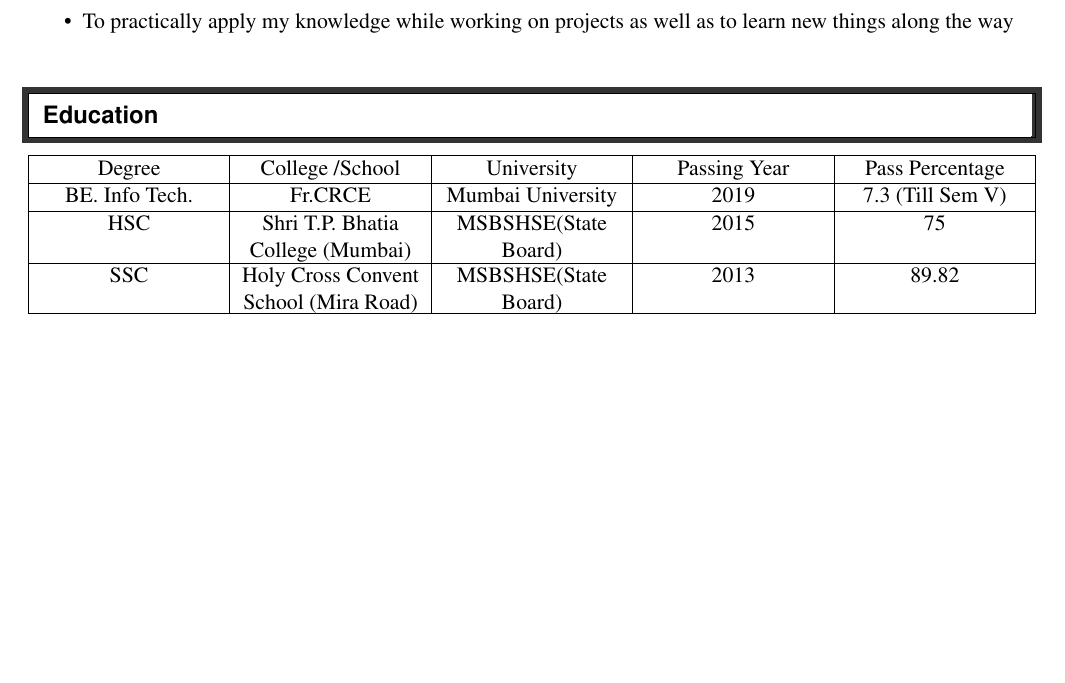
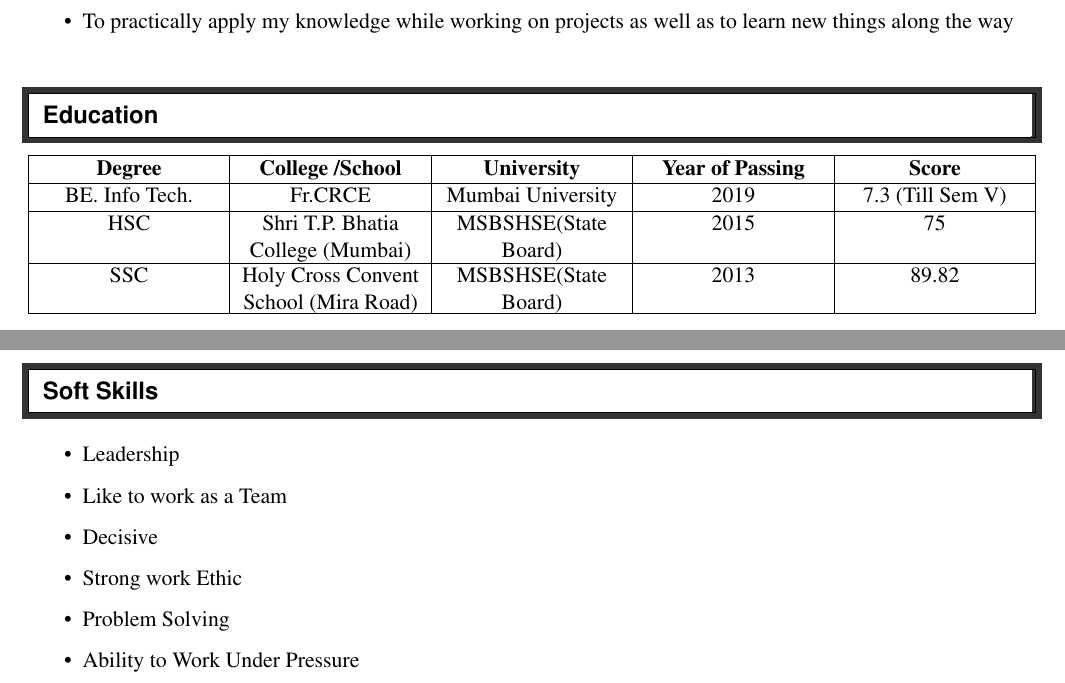
Before and after one commit to Saimshaikh8297/saimshaikh8297_resume, a LaTeX CV (resume.tex): part of the page before the commit and two parts of pages 1 and 2 of 2 after it, the two joined at a grey line, cut so that both start at the same text, the shorter picture padded with empty space. Compiled offline with pdfLaTeX.

Commit message:
Soft Skills

```diff
--- a/resume.tex
+++ b/resume.tex
@@ -81,7 +81,7 @@
 
 \begin{tabu} to 1\textwidth { | X[c] | X[c] | X[c] | X[c]| X[c]|}
  \hline
- Degree & College /School & University & Passing Year & Pass Percentage\\
+ {\bf Degree} & {\bf College /School} & {\bf University} & {\bf Year of Passing} & {\bf Score}\\
  \hline
  BE. Info Tech. & Fr.CRCE &Mumbai University & 2019 & 7.3 (Till Sem V) \\
 \hline
@@ -120,5 +120,19 @@ SSC & Holy Cross Convent School (Mira Road) & MSBSHSE(State Board) & 2013 & 89.8
         \resitem{{\bf Software:} Adobe Photoshop, Android Studio}
     \end{itemize}
 
+ \resheading{Soft Skills}
+    %%%%%%%%%%%%%%%%%%%%%%%%%%%%%%
+    \begin{itemize}
+       \resitem{Leadership}
+        \resitem{Like to work as a Team}
+        \resitem{Decisive}
+        \resitem{Strong work Ethic}
+        \resitem{Problem Solving}
+        \resitem{Ability to Work Under Pressure}
+    \end{itemize}
+
+
+
+
 
 \end{document}
```
Also changed, not shown: resume.pdf, 1 other file.
